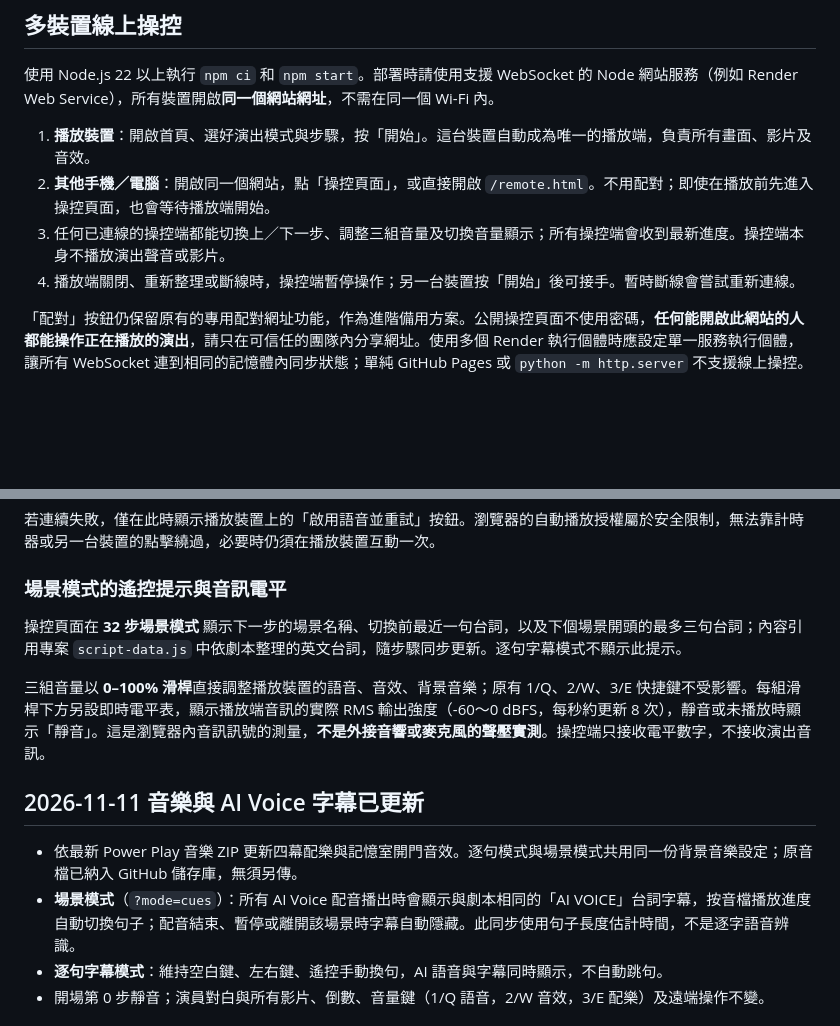
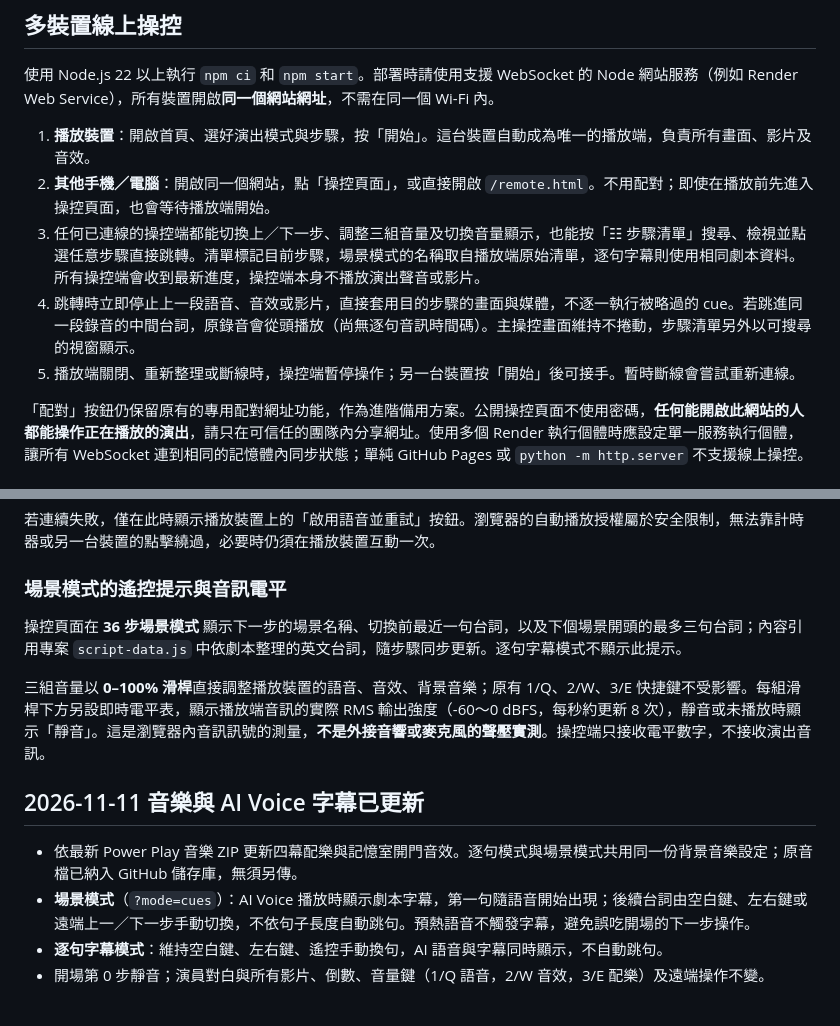
Before and after one commit to mymcworld3-droid/Ai-shape, a Markdown page: README.md, 2 parts joined by grey strips. Rendered like a GitHub page; blank space fills up the shorter version.

Commit message:
Document searchable direct remote jumps, audio boundaries and corrected step count

```diff
--- a/README.md
+++ b/README.md
@@ -31,8 +31,9 @@
 
 1. **播放裝置**：開啟首頁、選好演出模式與步驟，按「開始」。這台裝置自動成為唯一的播放端，負責所有畫面、影片及音效。
 2. **其他手機／電腦**：開啟同一個網站，點「操控頁面」，或直接開啟 `/remote.html`。不用配對；即使在播放前先進入操控頁面，也會等待播放端開始。
-3. 任何已連線的操控端都能切換上／下一步、調整三組音量及切換音量顯示；所有操控端會收到最新進度。操控端本身不播放演出聲音或影片。
-4. 播放端關閉、重新整理或斷線時，操控端暫停操作；另一台裝置按「開始」後可接手。暫時斷線會嘗試重新連線。
+3. 任何已連線的操控端都能切換上／下一步、調整三組音量及切換音量顯示，也能按「☷ 步驟清單」搜尋、檢視並點選任意步驟直接跳轉。清單標記目前步驟，場景模式的名稱取自播放端原始清單，逐句字幕則使用相同劇本資料。所有操控端會收到最新進度，操控端本身不播放演出聲音或影片。
+4. 跳轉時立即停止上一段語音、音效或影片，直接套用目的步驟的畫面與媒體，不逐一執行被略過的 cue。若跳進同一段錄音的中間台詞，原錄音會從頭播放（尚無逐句音訊時間碼）。主操控畫面維持不捲動，步驟清單另外以可搜尋的視窗顯示。
+5. 播放端關閉、重新整理或斷線時，操控端暫停操作；另一台裝置按「開始」後可接手。暫時斷線會嘗試重新連線。
 
 「配對」按鈕仍保留原有的專用配對網址功能，作為進階備用方案。公開操控頁面不使用密碼，**任何能開啟此網站的人都能操作正在播放的演出**，請只在可信任的團隊內分享網址。使用多個 Render 執行個體時應設定單一服務執行個體，讓所有 WebSocket 連到相同的記憶體內同步狀態；單純 GitHub Pages 或 `python -m http.server` 不支援線上操控。
 
@@ -44,14 +45,14 @@
 
 ### 場景模式的遙控提示與音訊電平
 
-操控頁面在 **32 步場景模式** 顯示下一步的場景名稱、切換前最近一句台詞，以及下個場景開頭的最多三句台詞；內容引用專案 `script-data.js` 中依劇本整理的英文台詞，隨步驟同步更新。逐句字幕模式不顯示此提示。
+操控頁面在 **36 步場景模式** 顯示下一步的場景名稱、切換前最近一句台詞，以及下個場景開頭的最多三句台詞；內容引用專案 `script-data.js` 中依劇本整理的英文台詞，隨步驟同步更新。逐句字幕模式不顯示此提示。
 
 三組音量以 **0–100% 滑桿**直接調整播放裝置的語音、音效、背景音樂；原有 1/Q、2/W、3/E 快捷鍵不受影響。每組滑桿下方另設即時電平表，顯示播放端音訊的實際 RMS 輸出強度（-60～0 dBFS，每秒約更新 8 次），靜音或未播放時顯示「靜音」。這是瀏覽器內音訊訊號的測量，**不是外接音響或麥克風的聲壓實測**。操控端只接收電平數字，不接收演出音訊。
 
 ## 2026-11-11 音樂與 AI Voice 字幕已更新
 
 - 依最新 Power Play 音樂 ZIP 更新四幕配樂與記憶室開門音效。逐句模式與場景模式共用同一份背景音樂設定；原音檔已納入 GitHub 儲存庫，無須另傳。
-- **場景模式**（`?mode=cues`）：所有 AI Voice 配音播出時會顯示與劇本相同的「AI VOICE」台詞字幕，按音檔播放進度自動切換句子；配音結束、暫停或離開該場景時字幕自動隱藏。此同步使用句子長度估計時間，不是逐字語音辨識。
+- **場景模式**（`?mode=cues`）：AI Voice 播放時顯示劇本字幕，第一句隨語音開始出現；後續台詞由空白鍵、左右鍵或遠端上一／下一步手動切換，不依句子長度自動跳句。預熱語音不觸發字幕，避免誤吃開場的下一步操作。
 - **逐句字幕模式**：維持空白鍵、左右鍵、遙控手動換句，AI 語音與字幕同時顯示，不自動跳句。
 - 開場第 0 步靜音；演員對白與所有影片、倒數、音量鍵（1/Q 語音，2/W 音效，3/E 配樂）及遠端操作不變。
 
```
